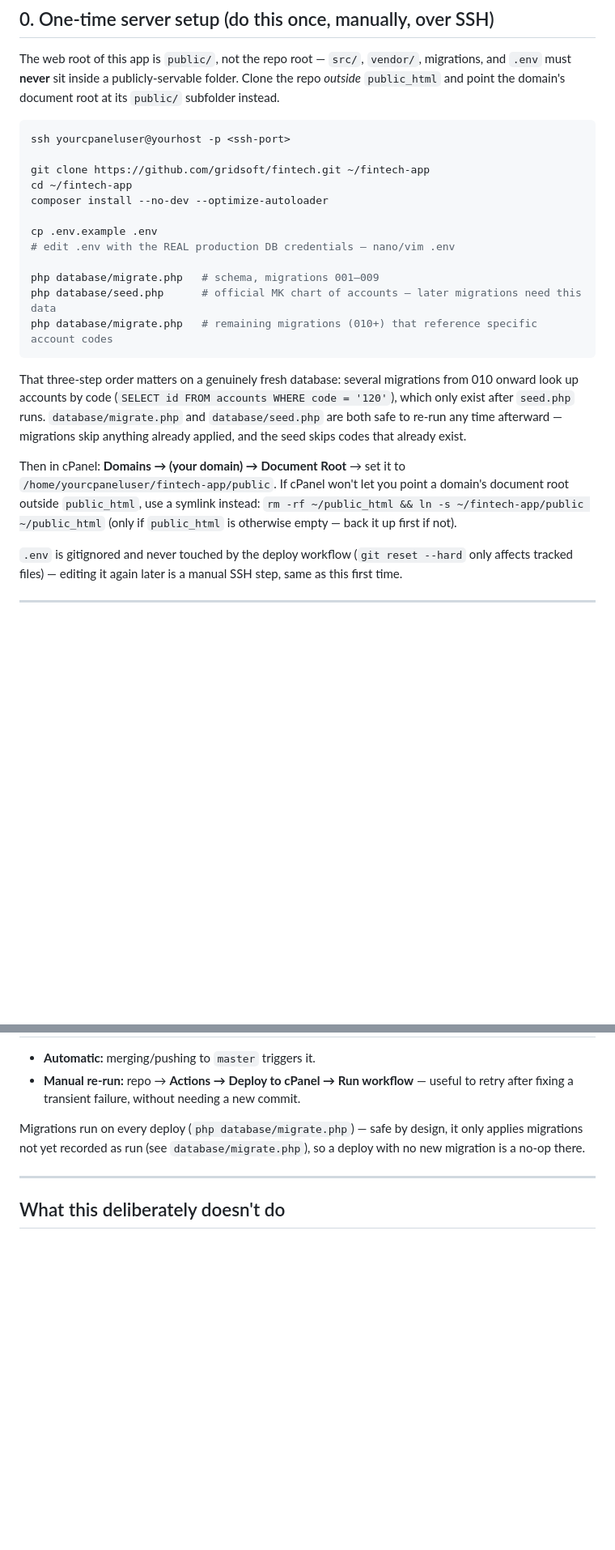
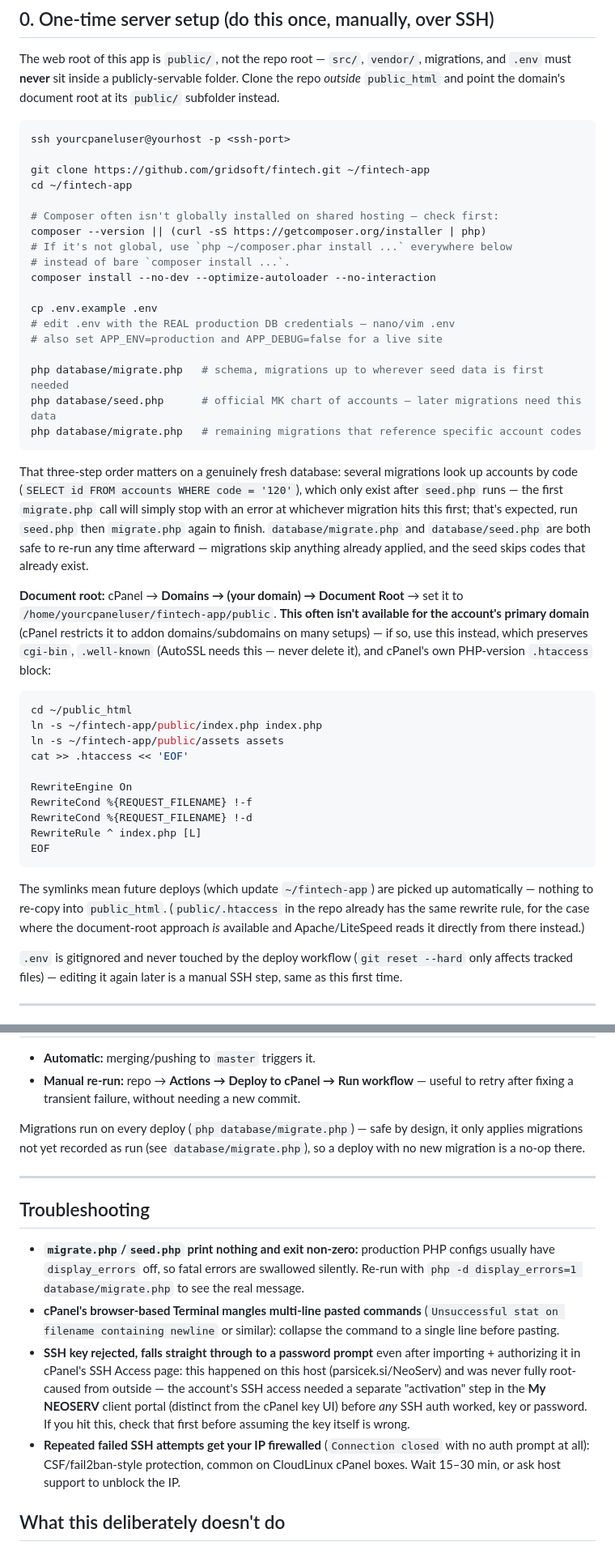
Before and after one commit to gridsoft/fintech, a Markdown page: DEPLOY.md, 2 parts joined by grey strips. Shown at 81% size. Rendered like a GitHub page; blank space fills up the shorter version.

Commit message:
DEPLOY.md: документирај го реалниот прв деплој (не претпоставки)
Ажурирано според фактички изведениот прв деплој: composer.phar fallback
кога composer не е глобално инсталиран, symlink-во-public_html пат кога
document root не може да се смени за примарен домен (чести на cPanel),
точниот редослед migrate/seed/migrate, и troubleshooting секција за
проблемите на кои реално наидовме (display_errors, cPanel Terminal
multi-line paste, SSH активација одделена од клучевите, IP firewall по
неуспешни обиди).

Co-Authored-By: Claude Sonnet 5 <noreply@anthropic.com>

````diff
--- a/DEPLOY.md
+++ b/DEPLOY.md
@@ -22,23 +22,49 @@ ssh yourcpaneluser@yourhost -p <ssh-port>
 
 git clone https://github.com/gridsoft/fintech.git ~/fintech-app
 cd ~/fintech-app
-composer install --no-dev --optimize-autoloader
+
+# Composer often isn't globally installed on shared hosting — check first:
+composer --version || (curl -sS https://getcomposer.org/installer | php)
+# If it's not global, use `php ~/composer.phar install ...` everywhere below
+# instead of bare `composer install ...`.
+composer install --no-dev --optimize-autoloader --no-interaction
 
 cp .env.example .env
 # edit .env with the REAL production DB credentials — nano/vim .env
+# also set APP_ENV=production and APP_DEBUG=false for a live site
 
-php database/migrate.php   # schema, migrations 001–009
+php database/migrate.php   # schema, migrations up to wherever seed data is first needed
 php database/seed.php      # official MK chart of accounts — later migrations need this data
-php database/migrate.php   # remaining migrations (010+) that reference specific account codes
+php database/migrate.php   # remaining migrations that reference specific account codes
 ```
 
-That three-step order matters on a genuinely fresh database: several migrations from 010 onward look up accounts by code (`SELECT id FROM accounts WHERE code = '120'`), which only exist after `seed.php` runs. `database/migrate.php` and `database/seed.php` are both safe to re-run any time afterward — migrations skip anything already applied, and the seed skips codes that already exist.
+That three-step order matters on a genuinely fresh database: several migrations look up accounts by code (`SELECT id FROM accounts WHERE code = '120'`), which only exist after `seed.php` runs — the first `migrate.php` call will simply stop with an error at whichever migration hits this first; that's expected, run `seed.php` then `migrate.php` again to finish. `database/migrate.php` and `database/seed.php` are both safe to re-run any time afterward — migrations skip anything already applied, and the seed skips codes that already exist.
 
-Then in cPanel: **Domains → (your domain) → Document Root** → set it to
-`/home/yourcpaneluser/fintech-app/public`. If cPanel won't let you point a
-domain's document root outside `public_html`, use a symlink instead:
-`rm -rf ~/public_html && ln -s ~/fintech-app/public ~/public_html` (only if
-`public_html` is otherwise empty — back it up first if not).
+**Document root:** cPanel → **Domains → (your domain) → Document Root** → set
+it to `/home/yourcpaneluser/fintech-app/public`. **This often isn't available
+for the account's primary domain** (cPanel restricts it to addon
+domains/subdomains on many setups) — if so, use this instead, which
+preserves `cgi-bin`, `.well-known` (AutoSSL needs this — never delete it),
+and cPanel's own PHP-version `.htaccess` block:
+
+```bash
+cd ~/public_html
+ln -s ~/fintech-app/public/index.php index.php
+ln -s ~/fintech-app/public/assets assets
+cat >> .htaccess << 'EOF'
+
+RewriteEngine On
+RewriteCond %{REQUEST_FILENAME} !-f
+RewriteCond %{REQUEST_FILENAME} !-d
+RewriteRule ^ index.php [L]
+EOF
+```
+
+The symlinks mean future deploys (which update `~/fintech-app`) are picked
+up automatically — nothing to re-copy into `public_html`. (`public/.htaccess`
+in the repo already has the same rewrite rule, for the case where the
+document-root approach *is* available and Apache/LiteSpeed reads it directly
+from there instead.)
 
 `.env` is gitignored and never touched by the deploy workflow (`git reset
 --hard` only affects tracked files) — editing it again later is a manual SSH
@@ -91,6 +117,27 @@ design, it only applies migrations not yet recorded as run (see
 
 ---
 
+## Troubleshooting
+
+- **`migrate.php`/`seed.php` print nothing and exit non-zero:** production
+  PHP configs usually have `display_errors` off, so fatal errors are
+  swallowed silently. Re-run with `php -d display_errors=1 database/migrate.php`
+  to see the real message.
+- **cPanel's browser-based Terminal mangles multi-line pasted commands**
+  (`Unsuccessful stat on filename containing newline` or similar): collapse
+  the command to a single line before pasting.
+- **SSH key rejected, falls straight through to a password prompt** even
+  after importing + authorizing it in cPanel's SSH Access page: this
+  happened on this host (parsicek.si/NeoServ) and was never fully root-caused
+  from outside — the account's SSH access needed a separate "activation"
+  step in the **My NEOSERV** client portal (distinct from the cPanel key UI)
+  before *any* SSH auth worked, key or password. If you hit this, check that
+  first before assuming the key itself is wrong.
+- **Repeated failed SSH attempts get your IP firewalled** (`Connection
+  closed` with no auth prompt at all): CSF/fail2ban-style protection,
+  common on CloudLinux cPanel boxes. Wait 15–30 min, or ask host support to
+  unblock the IP.
+
 ## What this deliberately doesn't do
 
 - No zero-downtime/blue-green switch, no build artifacts/releases directory
````
